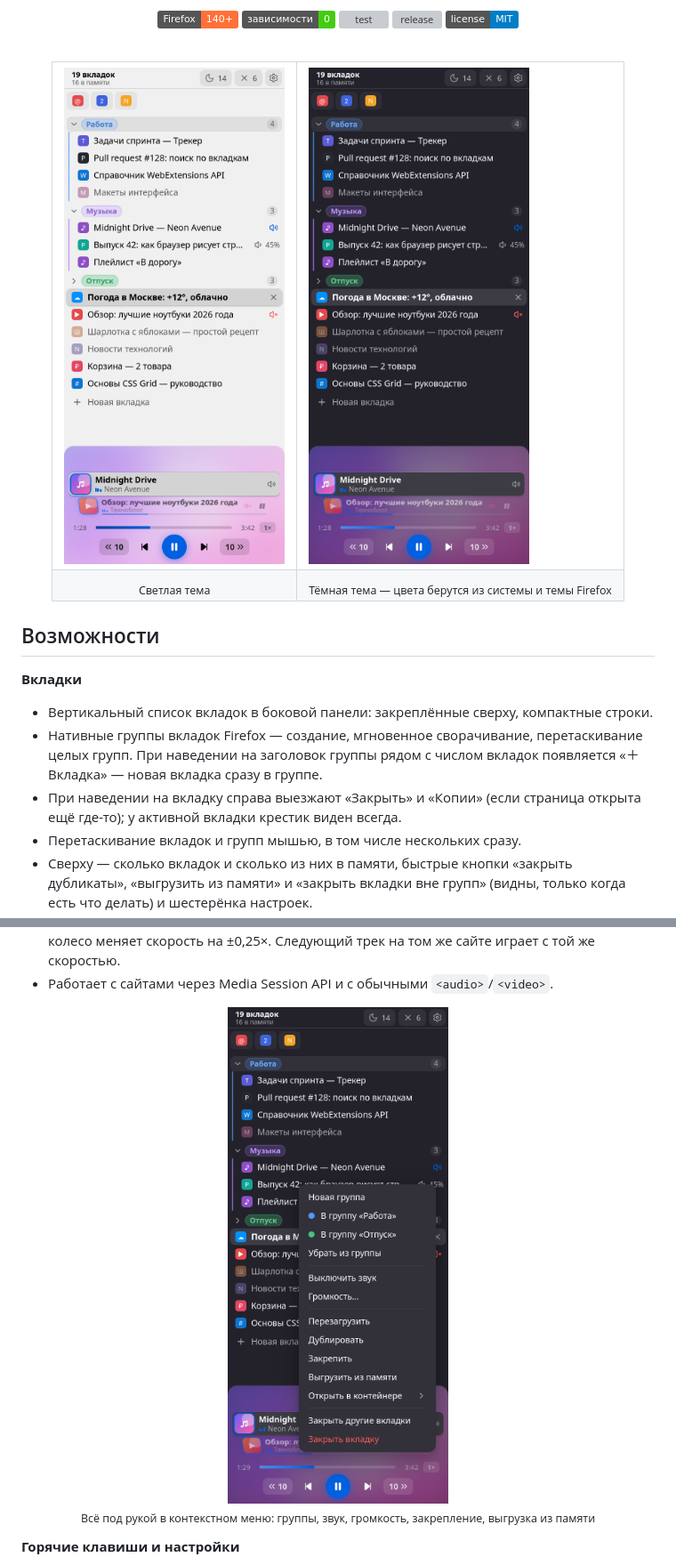
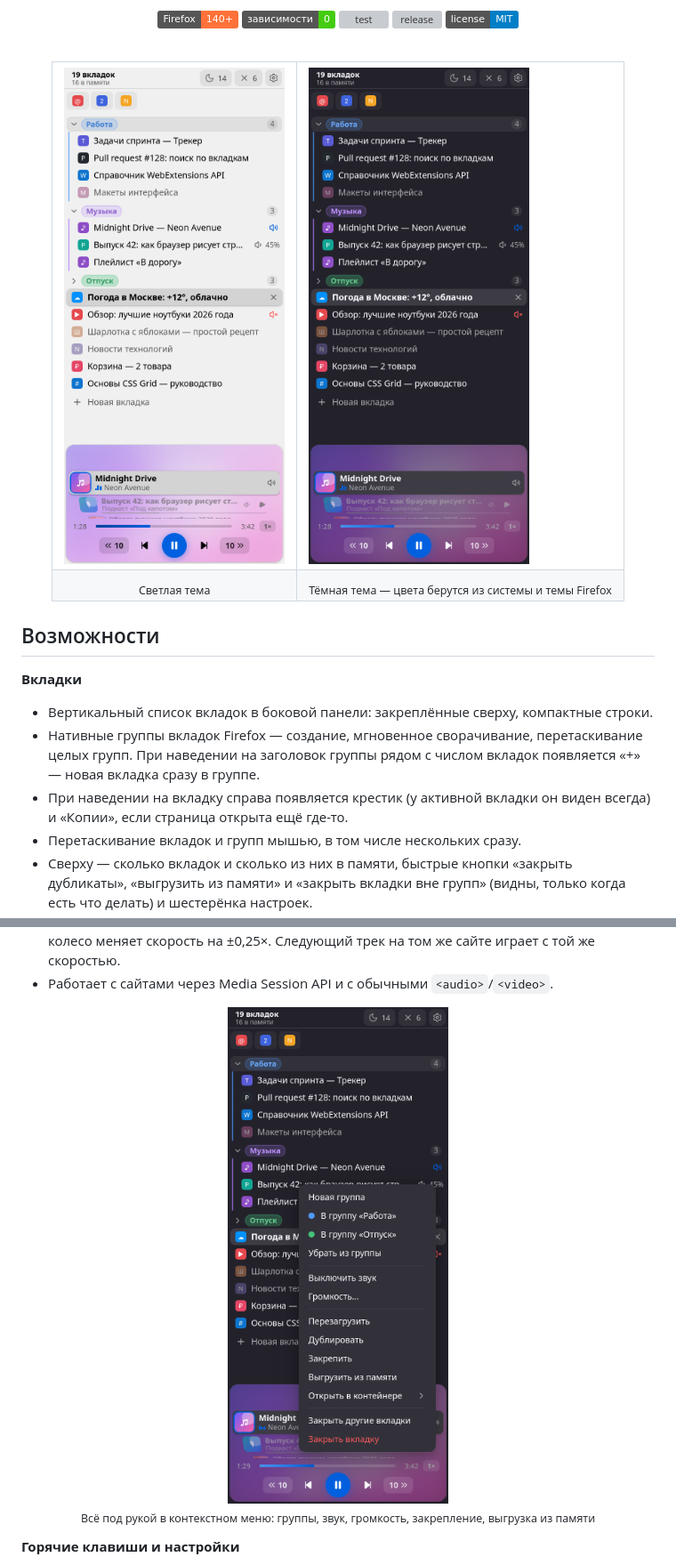
Before and after one commit to Zahar-Seliverstov/sidebar-tabs, a Markdown page: README.md, 2 parts joined by grey strips. Shown at 89% size. Rendered like a GitHub page; pictures changed too: docs/menu-dark.png, docs/panel-dark.png, docs/panel-light.png; badges without logos; grey boxes are pictures that could not be loaded.

```diff
--- a/README.md
+++ b/README.md
@@ -17,8 +17,8 @@
 
 <table>
   <tr>
-    <td><img src="docs/panel-light.png?v=5.20.1" width="320" alt="Панель в светлой теме: группы вкладок и плеер"></td>
-    <td><img src="docs/panel-dark.png?v=5.20.1" width="320" alt="Панель в тёмной теме: группы вкладок и плеер"></td>
+    <td><img src="docs/panel-light.png?v=5.21.0" width="320" alt="Панель в светлой теме: группы вкладок и плеер"></td>
+    <td><img src="docs/panel-dark.png?v=5.21.0" width="320" alt="Панель в тёмной теме: группы вкладок и плеер"></td>
   </tr>
   <tr>
     <td align="center"><sub>Светлая тема</sub></td>
@@ -32,8 +32,8 @@
 
 **Вкладки**
 - Вертикальный список вкладок в боковой панели: закреплённые сверху, компактные строки.
-- Нативные группы вкладок Firefox — создание, мгновенное сворачивание, перетаскивание целых групп. При наведении на заголовок группы рядом с числом вкладок появляется «＋ Вкладка» — новая вкладка сразу в группе.
-- При наведении на вкладку справа выезжают «Закрыть» и «Копии» (если страница открыта ещё где-то); у активной вкладки крестик виден всегда.
+- Нативные группы вкладок Firefox — создание, мгновенное сворачивание, перетаскивание целых групп. При наведении на заголовок группы рядом с числом вкладок появляется «+» — новая вкладка сразу в группе.
+- При наведении на вкладку справа появляется крестик (у активной вкладки он виден всегда) и «Копии», если страница открыта ещё где-то.
 - Перетаскивание вкладок и групп мышью, в том числе нескольких сразу.
 - Сверху — сколько вкладок и сколько из них в памяти, быстрые кнопки «закрыть дубликаты», «выгрузить из памяти» и «закрыть вкладки вне групп» (видны, только когда есть что делать) и шестерёнка настроек.
 - **Недавно закрытые** — блок над плеером: вкладки, закрытые в этом окне, и закрытые окна. Клик возвращает вкладку с её историей, крестик или средняя кнопка убирает строку из списка.
@@ -55,7 +55,7 @@
 - Работает с сайтами через Media Session API и с обычными `<audio>`/`<video>`.
 
 <p align="center">
-  <img src="docs/menu-dark.png?v=5.20.1" width="320" alt="Контекстное меню вкладки: группы, звук, громкость, закрепление, выгрузка из памяти">
+  <img src="docs/menu-dark.png?v=5.21.0" width="320" alt="Контекстное меню вкладки: группы, звук, громкость, закрепление, выгрузка из памяти">
   <br><sub>Всё под рукой в контекстном меню: группы, звук, громкость, закрепление, выгрузка из памяти</sub>
 </p>
 
```
Also changed, not shown: other parts of README.md (+1 -2 lines), docs/menu-light.png, 10 other files.
